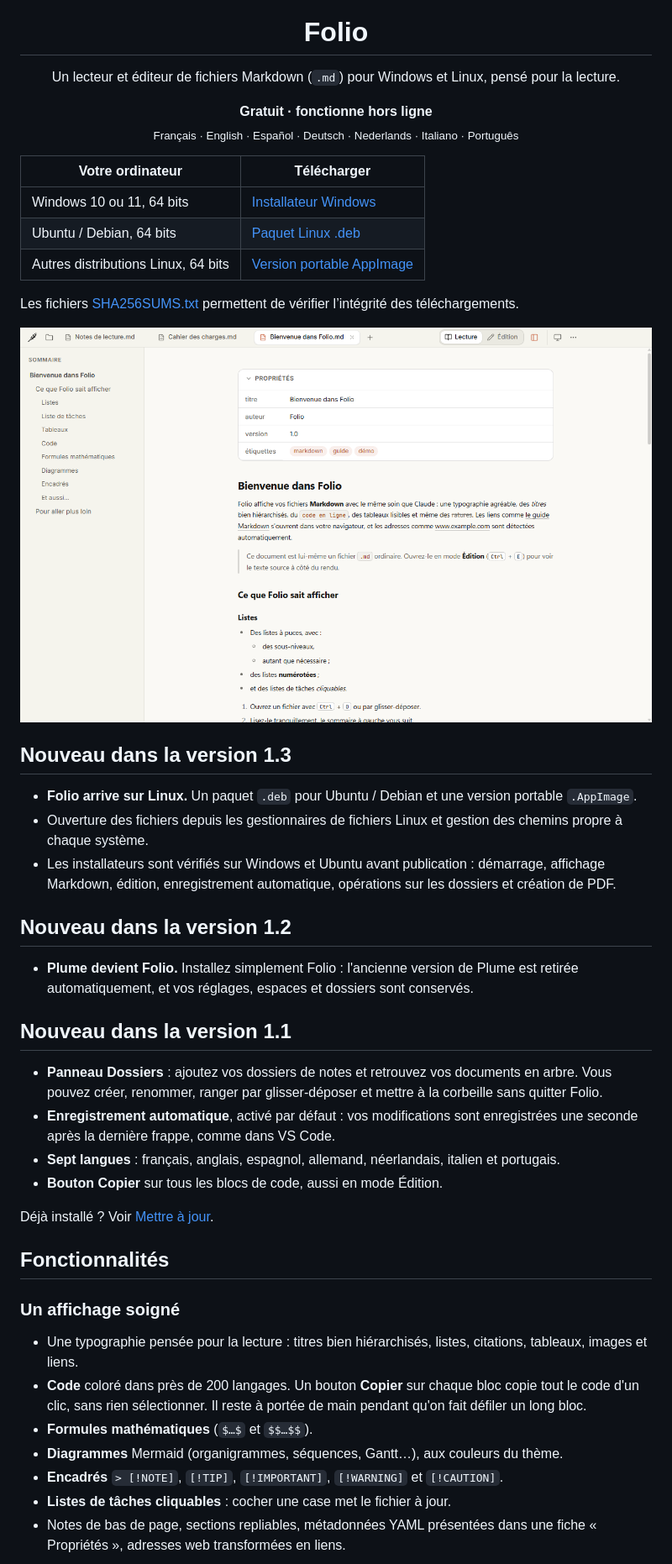
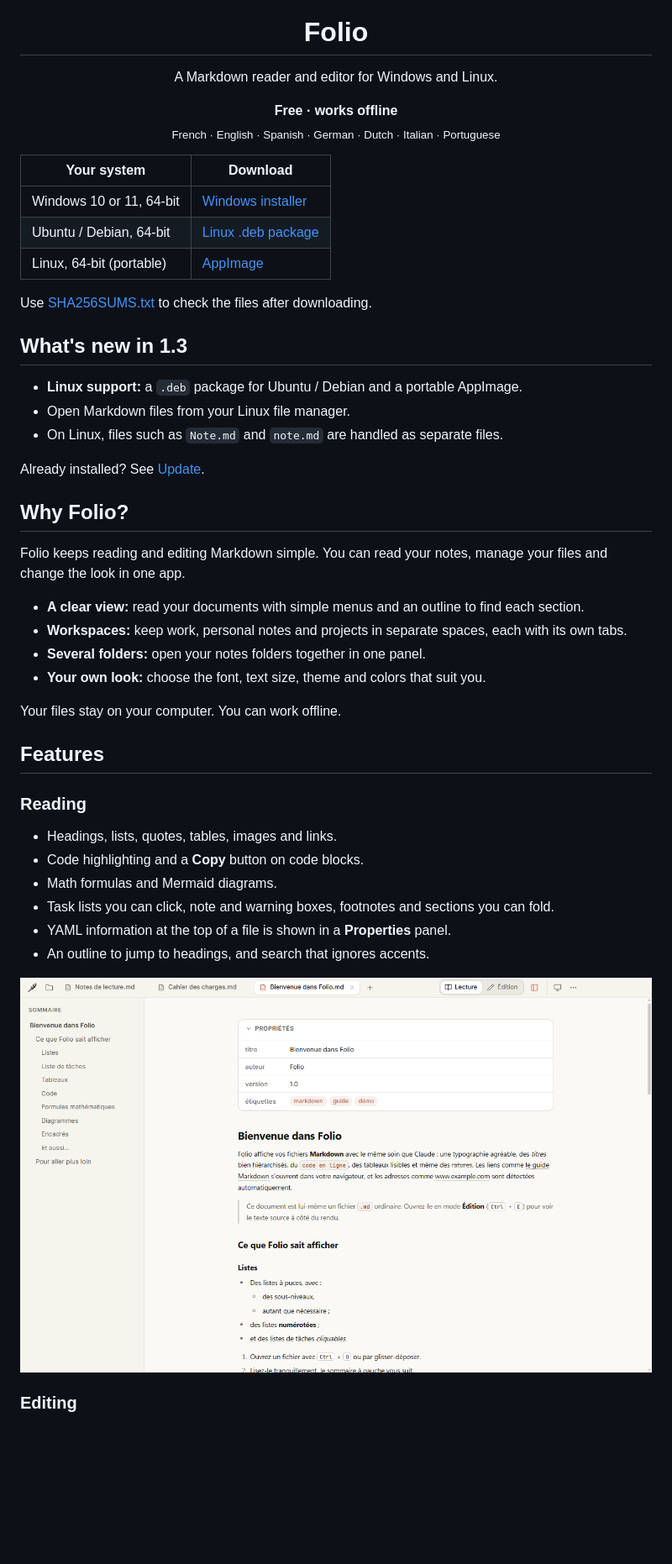
Before and after one commit to myrvmsr/folio, a Markdown page: README.md, the part around one of its changes. Shown at 84% size. Drawn GitHub-style; blank space fills up the shorter version.

Commit message:
Write a simple English README focused on the latest release

```diff
--- a/README.md
+++ b/README.md
@@ -5,20 +5,50 @@
 <h1 align="center">Folio</h1>
 
 <p align="center">
-  Un lecteur et éditeur de fichiers Markdown (<code>.md</code>) pour Windows et Linux, pensé pour la lecture.
+  A Markdown reader and editor for Windows and Linux.
 </p>
 
 <p align="center">
-  <b>Gratuit · fonctionne hors ligne</b><br>
-  <sub>Français · English · Español · Deutsch · Nederlands · Italiano · Português</sub>
+  <b>Free · works offline</b><br>
+  <sub>French · English · Spanish · German · Dutch · Italian · Portuguese</sub>
 </p>
 
-| Votre ordinateur | Télécharger |
+| Your system | Download |
 | --- | --- |
-| Windows 10 ou 11, 64 bits | [Installateur Windows](https://github.com/myrvmsr/folio/releases/latest/download/Folio-Setup.exe) |
-| Ubuntu / Debian, 64 bits | [Paquet Linux .deb](https://github.com/myrvmsr/folio/releases/latest/download/Folio-Linux-x64.deb) |
-| Autres distributions Linux, 64 bits | [Version portable AppImage](https://github.com/myrvmsr/folio/releases/latest/download/Folio-Linux-x64.AppImage) |
+| Windows 10 or 11, 64-bit | [Windows installer](https://github.com/myrvmsr/folio/releases/latest/download/Folio-Setup.exe) |
+| Ubuntu / Debian, 64-bit | [Linux .deb package](https://github.com/myrvmsr/folio/releases/latest/download/Folio-Linux-x64.deb) |
+| Linux, 64-bit (portable) | [AppImage](https://github.com/myrvmsr/folio/releases/latest/download/Folio-Linux-x64.AppImage) |
 
-Les fichiers [SHA256SUMS.txt](https://github.com/myrvmsr/folio/releases/latest/download/SHA256SUMS.txt) permettent de vérifier l’intégrité des téléchargements.
+Use [SHA256SUMS.txt](https://github.com/myrvmsr/folio/releases/latest/download/SHA256SUMS.txt) to check the files after downloading.
+
+## What's new in 1.3
+
+- **Linux support:** a `.deb` package for Ubuntu / Debian and a portable AppImage.
+- Open Markdown files from your Linux file manager.
+- On Linux, files such as `Note.md` and `note.md` are handled as separate files.
+
+Already installed? See [Update](#update).
+
+## Why Folio?
+
+Folio keeps reading and editing Markdown simple. You can read your notes, manage your files and change the look in one app.
+
+- **A clear view:** read your documents with simple menus and an outline to find each section.
+- **Workspaces:** keep work, personal notes and projects in separate spaces, each with its own tabs.
+- **Several folders:** open your notes folders together in one panel.
+- **Your own look:** choose the font, text size, theme and colors that suit you.
+
+Your files stay on your computer. You can work offline.
+
+## Features
+
+### Reading
+
+- Headings, lists, quotes, tables, images and links.
+- Code highlighting and a **Copy** button on code blocks.
+- Math formulas and Mermaid diagrams.
+- Task lists you can click, note and warning boxes, footnotes and sections you can fold.
+- YAML information at the top of a file is shown in a **Properties** panel.
+- An outline to jump to headings, and search that ignores accents.
 
 <p align="center">
@@ -26,33 +56,4 @@ Les fichiers [SHA256SUMS.txt](https://github.com/myrvmsr/folio/releases/latest/d
 </p>
 
-## Nouveau dans la version 1.3
+### Editing
 
-- **Folio arrive sur Linux.** Un paquet `.deb` pour Ubuntu / Debian et une version portable `.AppImage`.
-- Ouverture des fichiers depuis les gestionnaires de fichiers Linux et gestion des chemins propre à chaque système.
-- Les installateurs sont vérifiés sur Windows et Ubuntu avant publication : démarrage, affichage Markdown, édition, enregistrement automatique, opérations sur les dossiers et création de PDF.
-
-## Nouveau dans la version 1.2
-
-- **Plume devient Folio.** Installez simplement Folio : l'ancienne version de Plume est retirée automatiquement, et vos réglages, espaces et dossiers sont conservés.
-
-## Nouveau dans la version 1.1
-
-- **Panneau Dossiers** : ajoutez vos dossiers de notes et retrouvez vos documents en arbre. Vous pouvez créer, renommer, ranger par glisser-déposer et mettre à la corbeille sans quitter Folio.
-- **Enregistrement automatique**, activé par défaut : vos modifications sont enregistrées une seconde après la dernière frappe, comme dans VS Code.
-- **Sept langues** : français, anglais, espagnol, allemand, néerlandais, italien et portugais.
-- **Bouton Copier** sur tous les blocs de code, aussi en mode Édition.
-
-Déjà installé ? Voir [Mettre à jour](#mettre-à-jour).
-
-## Fonctionnalités
-
-### Un affichage soigné
-
-- Une typographie pensée pour la lecture : titres bien hiérarchisés, listes, citations, tableaux, images et liens.
-- **Code** coloré dans près de 200 langages. Un bouton **Copier** sur chaque bloc copie tout le code d'un clic, sans rien sélectionner. Il reste à portée de main pendant qu'on fait défiler un long bloc.
-- **Formules mathématiques** (`$…$` et `$$…$$`).
-- **Diagrammes** Mermaid (organigrammes, séquences, Gantt…), aux couleurs du thème.
-- **Encadrés** `> [!NOTE]`, `[!TIP]`, `[!IMPORTANT]`, `[!WARNING]` et `[!CAUTION]`.
-- **Listes de tâches cliquables** : cocher une case met le fichier à jour.
-- Notes de bas de page, sections repliables, métadonnées YAML présentées dans une fiche « Propriétés », adresses web transformées en liens.
-
```
Also changed, not shown: other parts of README.md (+78 -99 lines).
